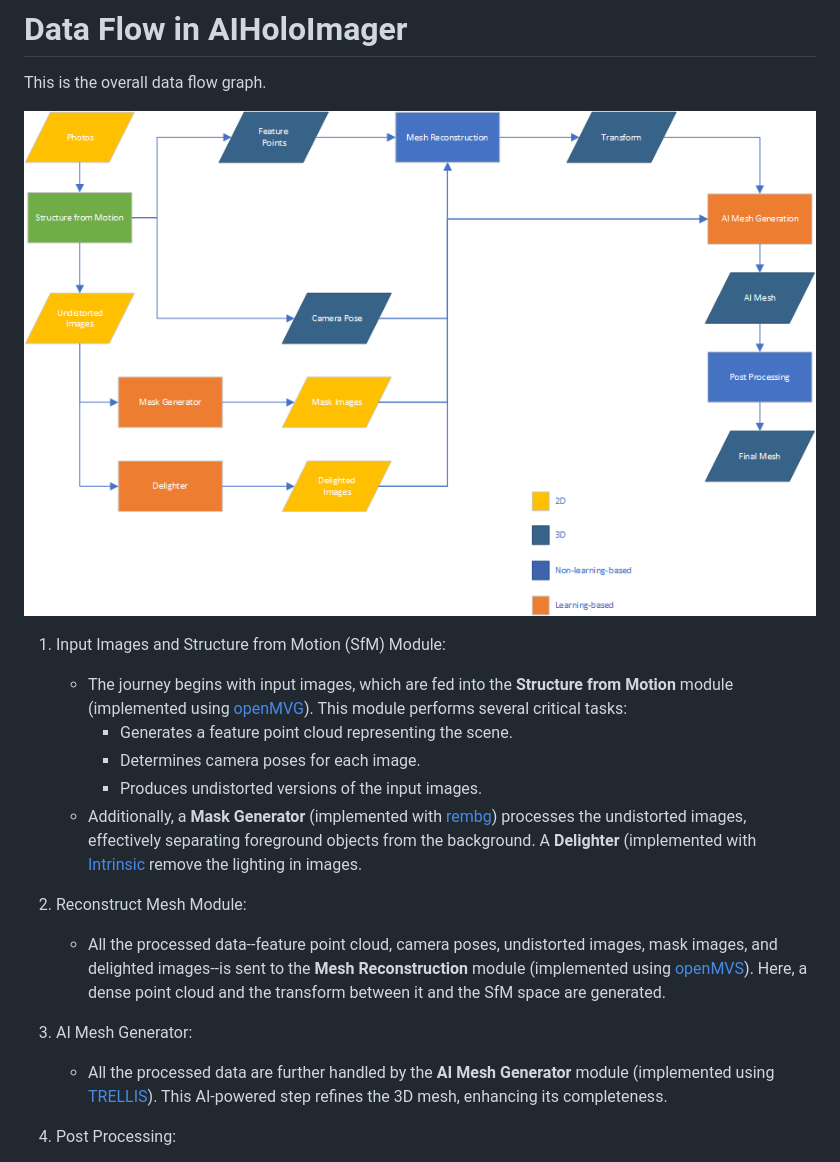
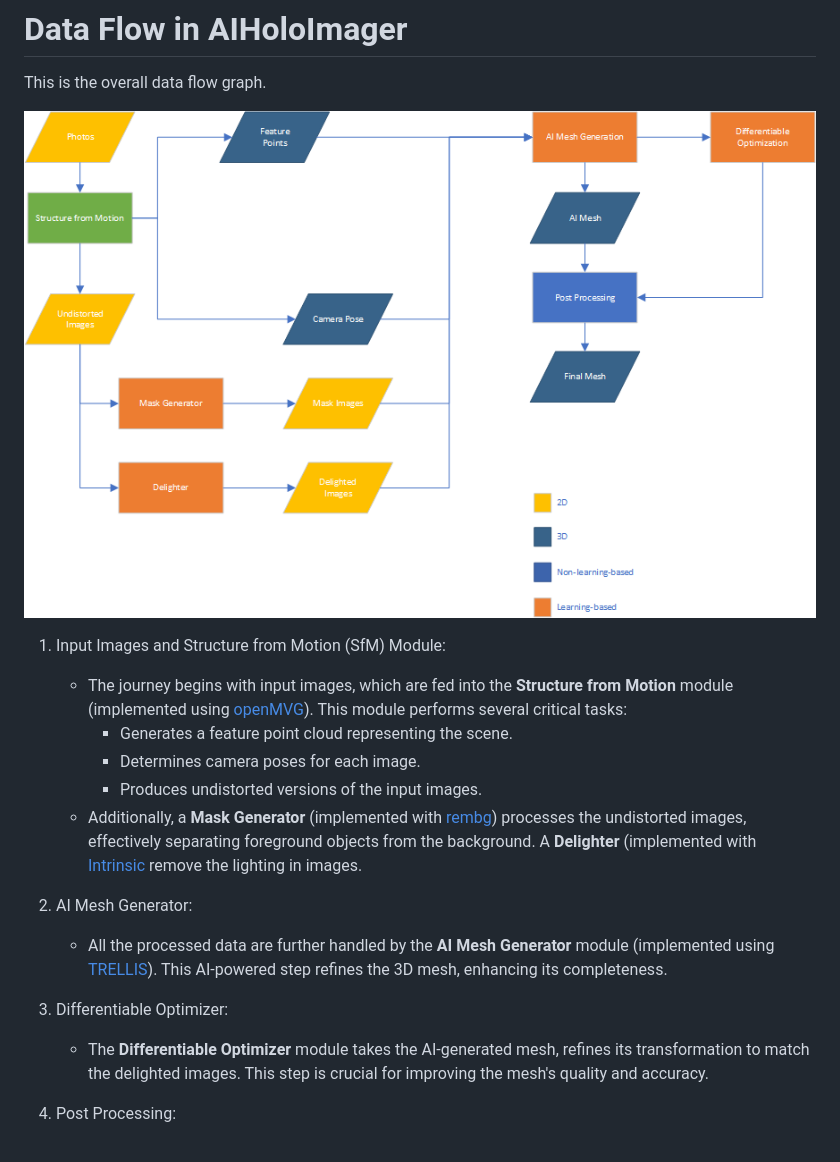
Before and after one commit to gongminmin/AIHoloImager, a Markdown page: Doc/DataFlow.md, the part around the change. Drawn GitHub-style; pictures changed too: Doc/Img/DataFlow.png.

Commit message:
[Doc] Update the data flow document to match the current progress

```diff
--- a/Doc/DataFlow.md
+++ b/Doc/DataFlow.md
@@ -11,11 +11,11 @@ This is the overall data flow graph.
       * Produces undistorted versions of the input images.
     * Additionally, a **Mask Generator** (implemented with [rembg](https://github.com/danielgatis/rembg)) processes the undistorted images, effectively separating foreground objects from the background. A **Delighter** (implemented with [Intrinsic](https://github.com/compphoto/Intrinsic) remove the lighting in images.
 
-2. Reconstruct Mesh Module:
-    * All the processed data--feature point cloud, camera poses, undistorted images, mask images, and delighted images--is sent to the **Mesh Reconstruction** module (implemented using [openMVS](https://github.com/cdcseacave/openMVS)). Here, a dense point cloud and the transform between it and the SfM space are generated.
+2. AI Mesh Generator:
+    * All the processed data are further handled by the **AI Mesh Generator** module (implemented using [TRELLIS](https://github.com/Microsoft/TRELLIS)). This AI-powered step refines the 3D mesh, enhancing its completeness.
 
-3. AI Mesh Generator:
-    * All the processed data are further handled by the **AI Mesh Generator** module (implemented using [TRELLIS](https://github.com/Microsoft/TRELLIS)). This AI-powered step refines the 3D mesh, enhancing its completeness.
+3. Differentiable Optimizer:
+    * The **Differentiable Optimizer** module takes the AI-generated mesh, refines its transformation to match the delighted images. This step is crucial for improving the mesh's quality and accuracy.
 
 4. Post Processing:
     * Finally, in the **Post Processing** module:
```
